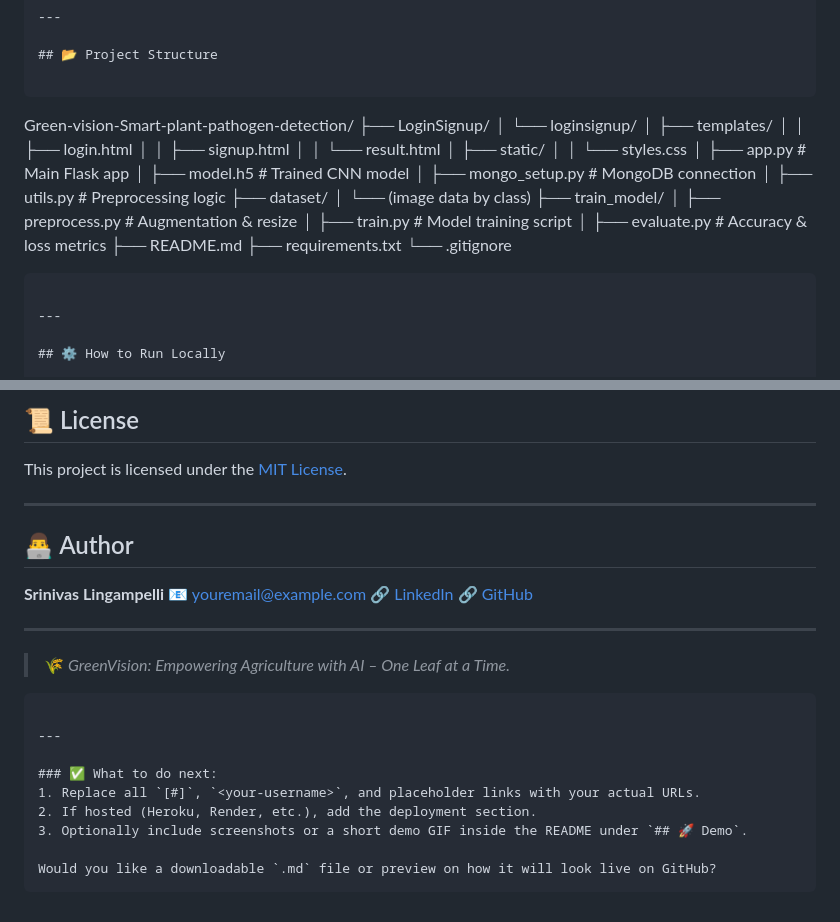
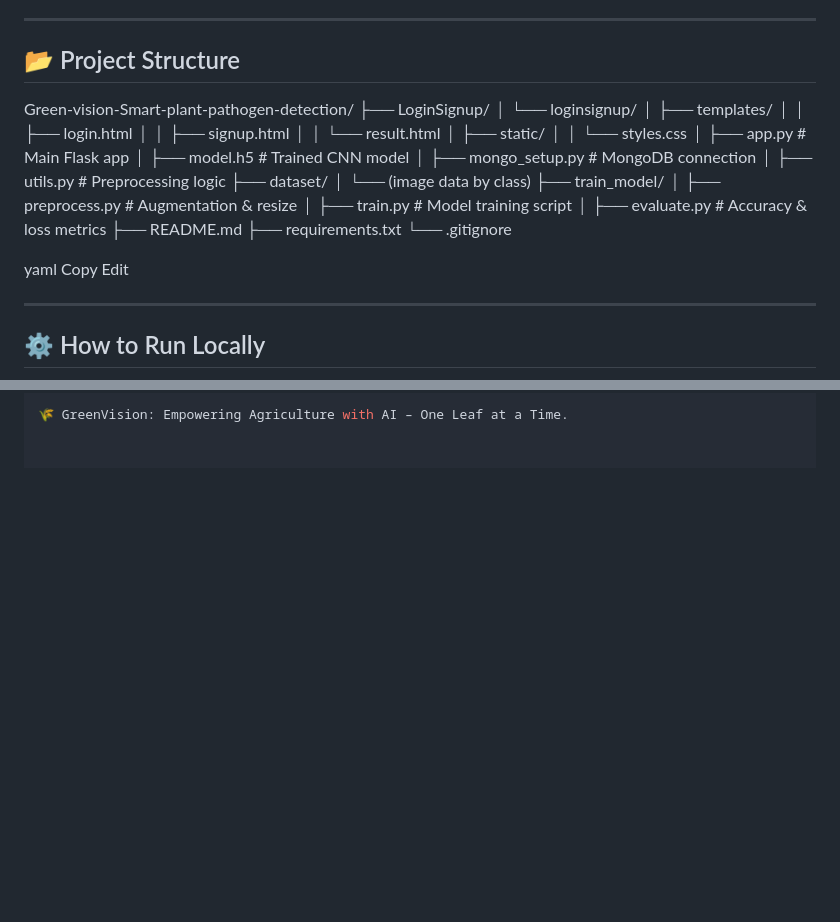
Before and after one commit to lingampellisri/Green-vision-Smart-plant-pathogen-detection, a Markdown page: README.md, 2 parts joined by grey strips. GitHub-like rendering; blank space fills up the shorter version.

`````diff
--- a/README.md
+++ b/README.md
@@ -62,32 +55,32 @@ The model has been trained to detect diseases in the following **10 plant types*
 
 ## 📂 Project Structure
 
-```
-
 Green-vision-Smart-plant-pathogen-detection/
 ├── LoginSignup/
-│   └── loginsignup/
-│       ├── templates/
-│       │   ├── login.html
-│       │   ├── signup.html
-│       │   └── result.html
-│       ├── static/
-│       │   └── styles.css
-│       ├── app.py               # Main Flask app
-│       ├── model.h5             # Trained CNN model
-│       ├── mongo\_setup.py       # MongoDB connection
-│       ├── utils.py             # Preprocessing logic
+│ └── loginsignup/
+│ ├── templates/
+│ │ ├── login.html
+│ │ ├── signup.html
+│ │ └── result.html
+│ ├── static/
+│ │ └── styles.css
+│ ├── app.py # Main Flask app
+│ ├── model.h5 # Trained CNN model
+│ ├── mongo_setup.py # MongoDB connection
+│ ├── utils.py # Preprocessing logic
 ├── dataset/
-│   └── (image data by class)
-├── train\_model/
-│   ├── preprocess.py            # Augmentation & resize
-│   ├── train.py                 # Model training script
-│   ├── evaluate.py              # Accuracy & loss metrics
+│ └── (image data by class)
+├── train_model/
+│ ├── preprocess.py # Augmentation & resize
+│ ├── train.py # Model training script
+│ ├── evaluate.py # Accuracy & loss metrics
 ├── README.md
 ├── requirements.txt
 └── .gitignore
 
-````
+yaml
+Copy
+Edit
 
 ---
 
@@ -178,29 +171,2 @@ We welcome contributions from the open-source community!
 
-## 📜 License
-
-This project is licensed under the [MIT License](LICENSE).
-
----
-
-## 👨‍💻 Author
-
-**Srinivas Lingampelli**
-📧 [youremail@example.com](mailto:youremail@example.com)
-🔗 [LinkedIn](https://linkedin.com/in/yourprofile)
-🔗 [GitHub](https://github.com/yourusername)
-
----
-
-> 🌾 *GreenVision: Empowering Agriculture with AI – One Leaf at a Time.*
-
-```
-
----
-
-### ✅ What to do next:
-1. Replace all `[#]`, `<your-username>`, and placeholder links with your actual URLs.
-2. If hosted (Heroku, Render, etc.), add the deployment section.
-3. Optionally include screenshots or a short demo GIF inside the README under `## 🚀 Demo`.
-
-Would you like a downloadable `.md` file or preview on how it will look live on GitHub?
-```
+🌾 GreenVision: Empowering Agriculture with AI – One Leaf at a Time.
`````
Also changed, not shown: other parts of README.md (+37 -44 lines).
